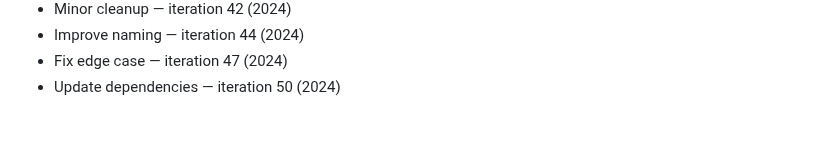
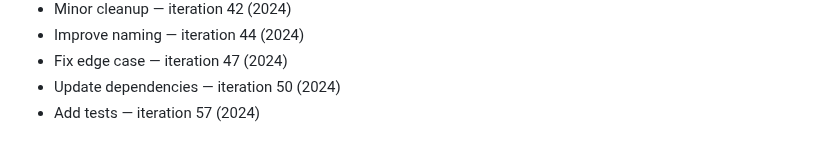
Before and after one commit to rflvfx/skills-bootstrap, a Markdown page: notes.md, the part around the change. Drawn GitHub-style.

```diff
--- a/notes.md
+++ b/notes.md
@@ -221,3 +221,4 @@
 - Improve naming — iteration 44 (2024)
 - Fix edge case — iteration 47 (2024)
 - Update dependencies — iteration 50 (2024)
+- Add tests — iteration 57 (2024)
```
